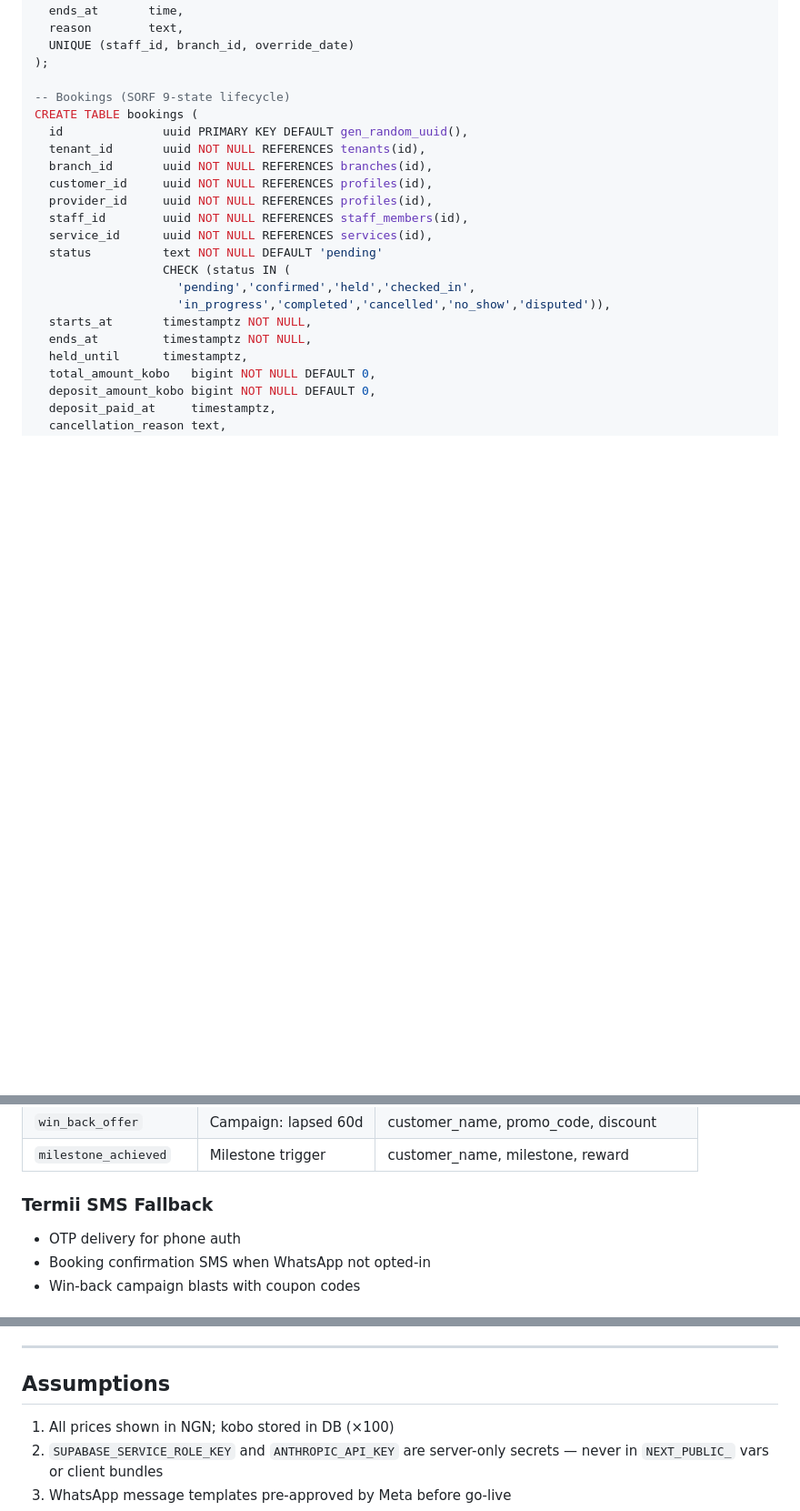
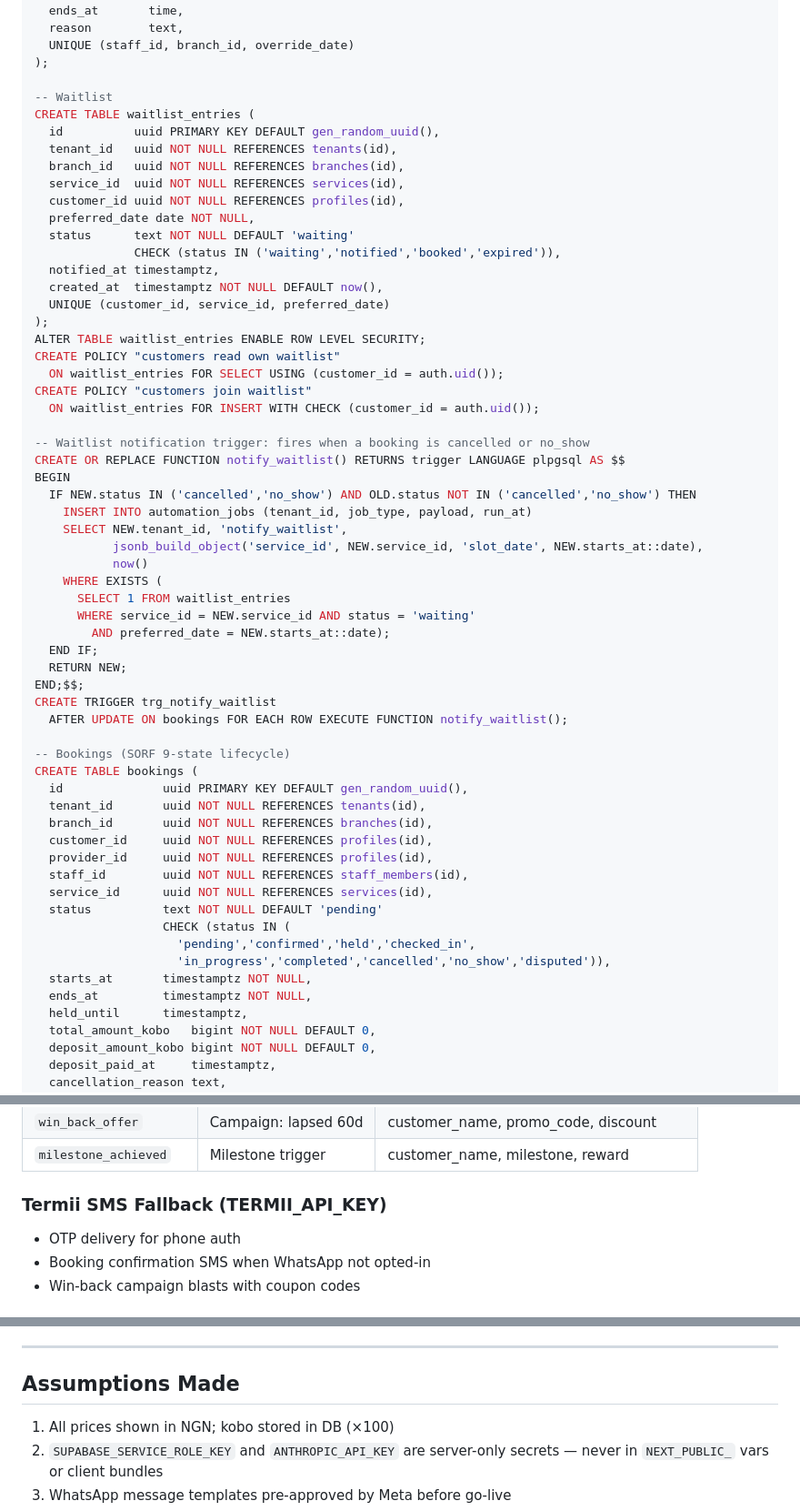
Before and after one commit to olu3242/Kajola, a Markdown page: examples/urbanserve-nigeria-enterprise.md, 3 parts joined by grey strips. Shown at 91% size. Drawn GitHub-style; blank space fills up the shorter version.

```diff
--- a/examples/urbanserve-nigeria-enterprise.md
+++ b/examples/urbanserve-nigeria-enterprise.md
@@ -156,6 +156,44 @@ CREATE TABLE availability_overrides (
   UNIQUE (staff_id, branch_id, override_date)
 );
 
+-- Waitlist
+CREATE TABLE waitlist_entries (
+  id          uuid PRIMARY KEY DEFAULT gen_random_uuid(),
+  tenant_id   uuid NOT NULL REFERENCES tenants(id),
+  branch_id   uuid NOT NULL REFERENCES branches(id),
+  service_id  uuid NOT NULL REFERENCES services(id),
+  customer_id uuid NOT NULL REFERENCES profiles(id),
+  preferred_date date NOT NULL,
+  status      text NOT NULL DEFAULT 'waiting'
+              CHECK (status IN ('waiting','notified','booked','expired')),
+  notified_at timestamptz,
+  created_at  timestamptz NOT NULL DEFAULT now(),
+  UNIQUE (customer_id, service_id, preferred_date)
+);
+ALTER TABLE waitlist_entries ENABLE ROW LEVEL SECURITY;
+CREATE POLICY "customers read own waitlist"
+  ON waitlist_entries FOR SELECT USING (customer_id = auth.uid());
+CREATE POLICY "customers join waitlist"
+  ON waitlist_entries FOR INSERT WITH CHECK (customer_id = auth.uid());
+
+-- Waitlist notification trigger: fires when a booking is cancelled or no_show
+CREATE OR REPLACE FUNCTION notify_waitlist() RETURNS trigger LANGUAGE plpgsql AS $$
+BEGIN
+  IF NEW.status IN ('cancelled','no_show') AND OLD.status NOT IN ('cancelled','no_show') THEN
+    INSERT INTO automation_jobs (tenant_id, job_type, payload, run_at)
+    SELECT NEW.tenant_id, 'notify_waitlist',
+           jsonb_build_object('service_id', NEW.service_id, 'slot_date', NEW.starts_at::date),
+           now()
+    WHERE EXISTS (
+      SELECT 1 FROM waitlist_entries
+      WHERE service_id = NEW.service_id AND status = 'waiting'
+        AND preferred_date = NEW.starts_at::date);
+  END IF;
+  RETURN NEW;
+END;$$;
+CREATE TRIGGER trg_notify_waitlist
+  AFTER UPDATE ON bookings FOR EACH ROW EXECUTE FUNCTION notify_waitlist();
+
 -- Bookings (SORF 9-state lifecycle)
 CREATE TABLE bookings (
   id              uuid PRIMARY KEY DEFAULT gen_random_uuid(),
@@ -511,7 +615,7 @@ WHERE b.id = $1;
 | `win_back_offer` | Campaign: lapsed 60d | customer_name, promo_code, discount |
 | `milestone_achieved` | Milestone trigger | customer_name, milestone, reward |
 
-### Termii SMS Fallback
+### Termii SMS Fallback (TERMII_API_KEY)
 
 - OTP delivery for phone auth
 - Booking confirmation SMS when WhatsApp not opted-in
@@ -800,7 +904,7 @@ All Edge Functions deployed on UrbanServe satisfy the 8 WRF requirements:
 
 ---
 
-## Assumptions
+## Assumptions Made
 
 1. All prices shown in NGN; kobo stored in DB (×100)
 2. `SUPABASE_SERVICE_ROLE_KEY` and `ANTHROPIC_API_KEY` are server-only secrets — never in `NEXT_PUBLIC_` vars or client bundles
```
Also changed, not shown: other parts of examples/urbanserve-nigeria-enterprise.md (+66 -0 lines).
